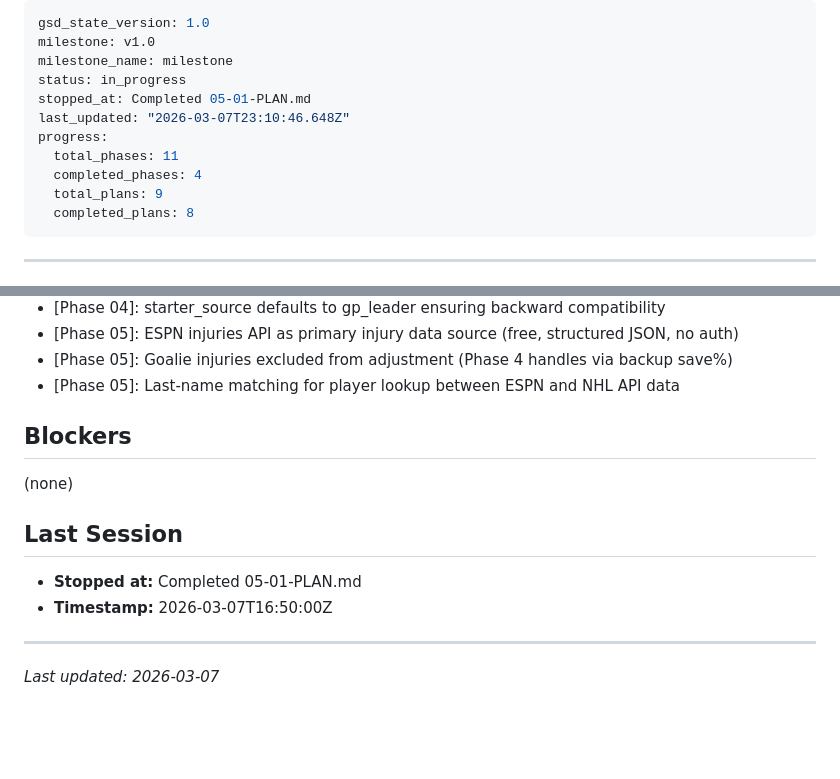
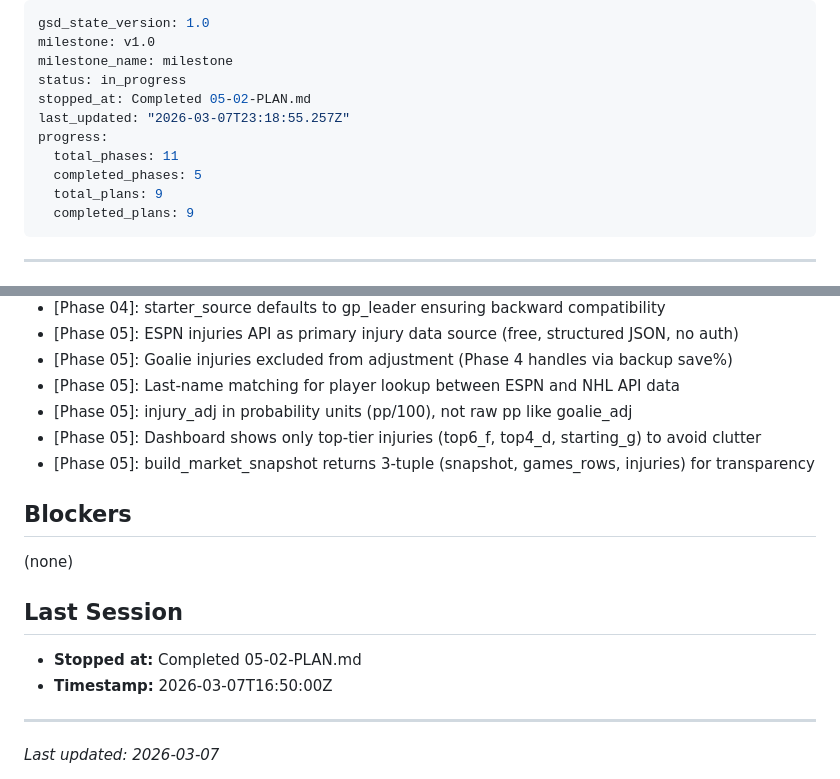
Before and after one commit to oliviercloutierfaucher-dotcom/MoneyPuck, a Markdown page: .planning/STATE.md, 2 parts joined by grey strips. GitHub-like rendering; blank space fills up the shorter version.

Commit message:
docs(05-02): complete pipeline integration and dashboard display plan
- SUMMARY.md with task commits, decisions, and self-check
- STATE.md updated with position and decisions
- ROADMAP.md updated with phase 05 progress

Co-Authored-By: Claude Opus 4.6 <noreply@anthropic.com>

```diff
--- a/.planning/STATE.md
+++ b/.planning/STATE.md
@@ -3,13 +3,13 @@ gsd_state_version: 1.0
 milestone: v1.0
 milestone_name: milestone
 status: in_progress
-stopped_at: Completed 05-01-PLAN.md
-last_updated: "2026-03-07T23:10:46.648Z"
+stopped_at: Completed 05-02-PLAN.md
+last_updated: "2026-03-07T23:18:55.257Z"
 progress:
   total_phases: 11
-  completed_phases: 4
+  completed_phases: 5
   total_plans: 9
-  completed_plans: 8
+  completed_plans: 9
 ---
 
 ---
@@ -70,12 +70,15 @@ progress:
 - [Phase 05]: ESPN injuries API as primary injury data source (free, structured JSON, no auth)
 - [Phase 05]: Goalie injuries excluded from adjustment (Phase 4 handles via backup save%)
 - [Phase 05]: Last-name matching for player lookup between ESPN and NHL API data
+- [Phase 05]: injury_adj in probability units (pp/100), not raw pp like goalie_adj
+- [Phase 05]: Dashboard shows only top-tier injuries (top6_f, top4_d, starting_g) to avoid clutter
+- [Phase 05]: build_market_snapshot returns 3-tuple (snapshot, games_rows, injuries) for transparency
 
 ## Blockers
 (none)
 
 ## Last Session
-- **Stopped at:** Completed 05-01-PLAN.md
+- **Stopped at:** Completed 05-02-PLAN.md
 - **Timestamp:** 2026-03-07T16:50:00Z
 
 ---
```
Also changed, not shown: 1 other file.
